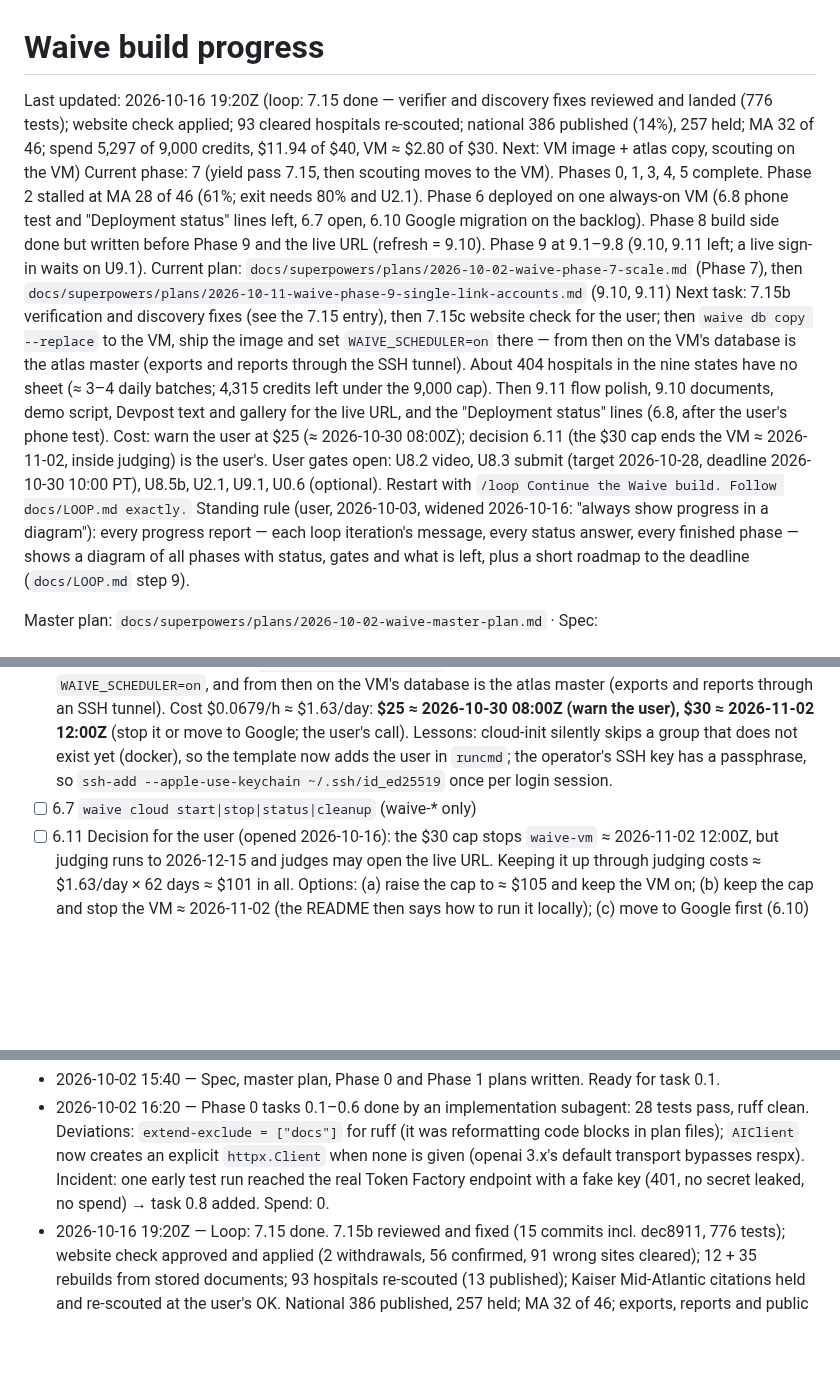
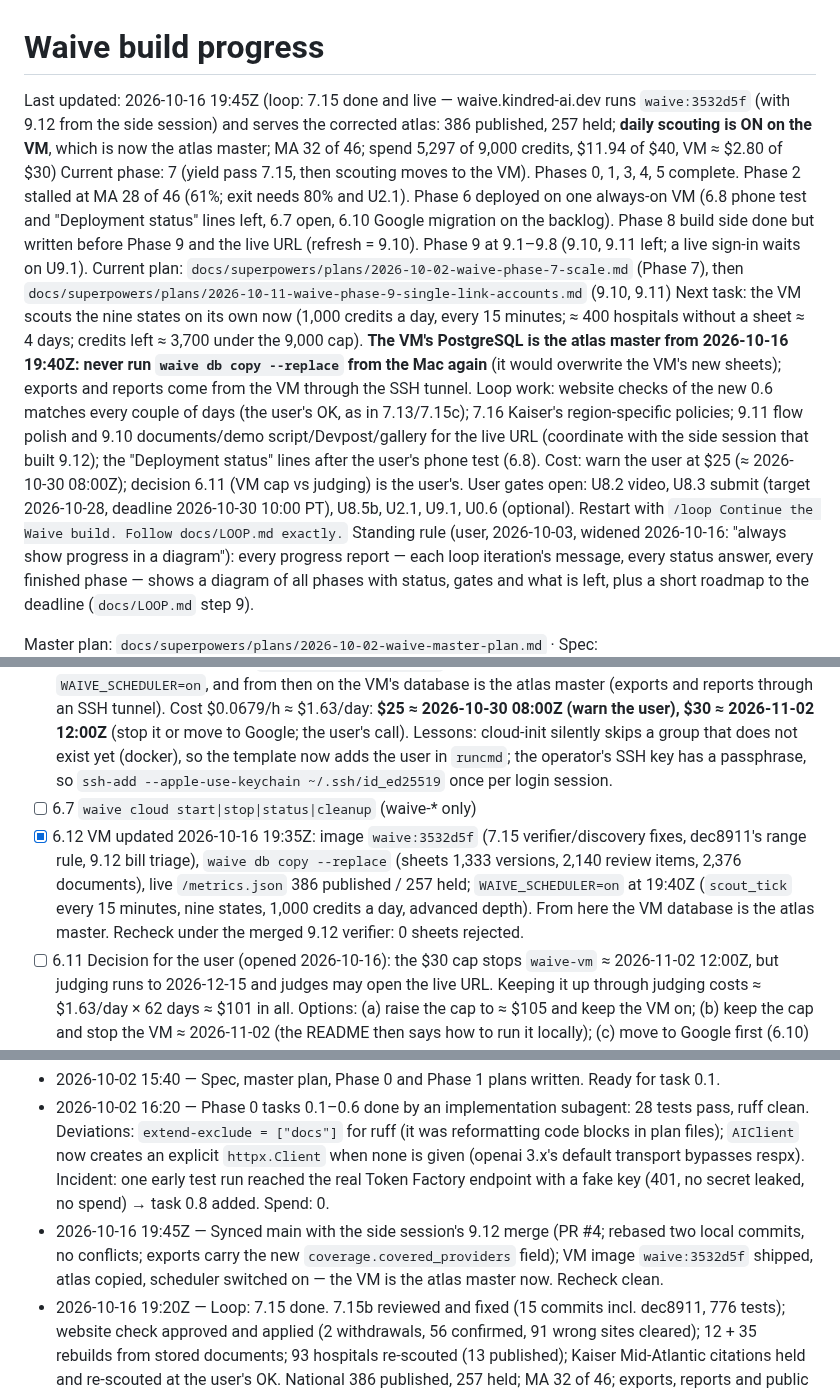
Before and after one commit to Fluffy-SHIBAINU/waive, a Markdown page: docs/PROGRESS.md, 3 parts joined by grey strips. Rendered like a GitHub page; blank space fills up the shorter version.

Commit message:
docs: VM runs 3532d5f with the 7.15 atlas; daily scouting on, the VM is the atlas master

```diff
--- a/docs/PROGRESS.md
+++ b/docs/PROGRESS.md
@@ -1,9 +1,9 @@
 # Waive build progress
 
-Last updated: 2026-10-16 19:20Z (loop: 7.15 done — verifier and discovery fixes reviewed and landed (776 tests); website check applied; 93 cleared hospitals re-scouted; national 386 published (14%), 257 held; MA 32 of 46; spend 5,297 of 9,000 credits, $11.94 of $40, VM ≈ $2.80 of $30. Next: VM image + atlas copy, scouting on the VM)
+Last updated: 2026-10-16 19:45Z (loop: 7.15 done and live — waive.kindred-ai.dev runs `waive:3532d5f` (with 9.12 from the side session) and serves the corrected atlas: 386 published, 257 held; **daily scouting is ON on the VM**, which is now the atlas master; MA 32 of 46; spend 5,297 of 9,000 credits, $11.94 of $40, VM ≈ $2.80 of $30)
 Current phase: 7 (yield pass 7.15, then scouting moves to the VM). Phases 0, 1, 3, 4, 5 complete. Phase 2 stalled at MA 28 of 46 (61%; exit needs 80% and U2.1). Phase 6 deployed on one always-on VM (6.8 phone test and "Deployment status" lines left, 6.7 open, 6.10 Google migration on the backlog). Phase 8 build side done but written before Phase 9 and the live URL (refresh = 9.10). Phase 9 at 9.1–9.8 (9.10, 9.11 left; a live sign-in waits on U9.1).
 Current plan: `docs/superpowers/plans/2026-10-02-waive-phase-7-scale.md` (Phase 7), then `docs/superpowers/plans/2026-10-11-waive-phase-9-single-link-accounts.md` (9.10, 9.11)
-Next task: 7.15b verification and discovery fixes (see the 7.15 entry), then 7.15c website check for the user; then `waive db copy --replace` to the VM, ship the image and set `WAIVE_SCHEDULER=on` there — from then on the VM's database is the atlas master (exports and reports through the SSH tunnel). About 404 hospitals in the nine states have no sheet (≈ 3–4 daily batches; 4,315 credits left under the 9,000 cap). Then 9.11 flow polish, 9.10 documents, demo script, Devpost text and gallery for the live URL, and the "Deployment status" lines (6.8, after the user's phone test). Cost: warn the user at $25 (≈ 2026-10-30 08:00Z); decision 6.11 (the $30 cap ends the VM ≈ 2026-11-02, inside judging) is the user's. User gates open: U8.2 video, U8.3 submit (target 2026-10-28, deadline 2026-10-30 10:00 PT), U8.5b, U2.1, U9.1, U0.6 (optional). Restart with `/loop Continue the Waive build. Follow docs/LOOP.md exactly.`
+Next task: the VM scouts the nine states on its own now (1,000 credits a day, every 15 minutes; ≈ 400 hospitals without a sheet ≈ 4 days; credits left ≈ 3,700 under the 9,000 cap). **The VM's PostgreSQL is the atlas master from 2026-10-16 19:40Z: never run `waive db copy --replace` from the Mac again** (it would overwrite the VM's new sheets); exports and reports come from the VM through the SSH tunnel. Loop work: website checks of the new 0.6 matches every couple of days (the user's OK, as in 7.13/7.15c); 7.16 Kaiser's region-specific policies; 9.11 flow polish and 9.10 documents/demo script/Devpost/gallery for the live URL (coordinate with the side session that built 9.12); the "Deployment status" lines after the user's phone test (6.8). Cost: warn the user at $25 (≈ 2026-10-30 08:00Z); decision 6.11 (VM cap vs judging) is the user's. User gates open: U8.2 video, U8.3 submit (target 2026-10-28, deadline 2026-10-30 10:00 PT), U8.5b, U2.1, U9.1, U0.6 (optional). Restart with `/loop Continue the Waive build. Follow docs/LOOP.md exactly.`
 Standing rule (user, 2026-10-03, widened 2026-10-16: "always show progress in a diagram"): every progress report — each loop iteration's message, every status answer, every finished phase — shows a diagram of all phases with status, gates and what is left, plus a short roadmap to the deadline (`docs/LOOP.md` step 9).
 
 Master plan: `docs/superpowers/plans/2026-10-02-waive-master-plan.md` · Spec: `docs/superpowers/specs/2026-10-02-waive-design.md` · Loop rules: `docs/LOOP.md`
@@ -146,6 +146,7 @@ Plan: `docs/superpowers/plans/2026-10-02-waive-phase-6-deploy.md` (a0a989a; 8 ta
 - [-] 6.6 SecretStash + Serverless AI endpoint: replaced by 6.6b.
 - [x] 6.6b One always-on VM (user, 2026-10-15: "one VM always on for nebius and we can switch to google later"; the cap stays $30). `waive-vm` cpu-d3 2vcpu-8gb, 20 GiB network-ssd, Ubuntu 24.04, created **2026-10-15 02:01:32Z**, public IP **213.239.170.142**. Compose stack (deploy/vm/, 1e8ca5a): app `waive:833b143`, PostgreSQL 16 on loopback only, Caddy for HTTPS. `/opt/waive/.env` written over SSH from `.env` (keys only; fresh PostgreSQL password; the Google and Vercel values are not copied). `waive db copy` loaded 2,704 hospitals, 894 sheet versions, 2,160 documents, 3,371 hospital–document links, 1,387 review items, 4 reported-evidence rows and 5,660 spend events. Live at https://213-239-170-142.sslip.io: `/healthz` ok, `/metrics.json` 368 published / 253 held (matches the local atlas). **The VM's scheduler is off until 7.13–7.15 land**; then re-copy with `waive db copy --replace`, rebuild and ship the image, set `WAIVE_SCHEDULER=on`, and from then on the VM's database is the atlas master (exports and reports through an SSH tunnel). Cost $0.0679/h ≈ $1.63/day: **$25 ≈ 2026-10-30 08:00Z (warn the user), $30 ≈ 2026-11-02 12:00Z** (stop it or move to Google; the user's call). Lessons: cloud-init silently skips a group that does not exist yet (docker), so the template now adds the user in `runcmd`; the operator's SSH key has a passphrase, so `ssh-add --apple-use-keychain ~/.ssh/id_ed25519` once per login session.
 - [ ] 6.7 `waive cloud start|stop|status|cleanup` (waive-* only)
+- [x] 6.12 VM updated 2026-10-16 19:35Z: image `waive:3532d5f` (7.15 verifier/discovery fixes, dec8911's range rule, 9.12 bill triage), `waive db copy --replace` (sheets 1,333 versions, 2,140 review items, 2,376 documents), live `/metrics.json` 386 published / 257 held; `WAIVE_SCHEDULER=on` at 19:40Z (`scout_tick` every 15 minutes, nine states, 1,000 credits a day, advanced depth). From here the VM database is the atlas master. Recheck under the merged 9.12 verifier: 0 sheets rejected.
 - [ ] 6.11 Decision for the user (opened 2026-10-16): the $30 cap stops `waive-vm` ≈ 2026-11-02 12:00Z, but judging runs to 2026-12-15 and judges may open the live URL. Keeping it up through judging costs ≈ $1.63/day × 62 days ≈ $101 in all. Options: (a) raise the cap to ≈ $105 and keep the VM on; (b) keep the cap and stop the VM ≈ 2026-11-02 (the README then says how to run it locally); (c) move to Google first (6.10) — but the entry is judged on its Nebius deployment. No action before the $25 warning (≈ 2026-10-30).
 - [ ] 6.10 Backlog (user, 2026-10-15: "we have to migrate to google from nebius in the future"): move Waive's hosting from the Nebius VM to Google Cloud. The same Compose stack runs on a Compute Engine VM, or Cloud Run with Cloud SQL; move the data with `waive db copy` (or `pg_dump`) from the VM's PostgreSQL, ship the image, then repoint the Porkbun A record `waive` and stop `waive-vm` (gate U8.4). Decide whether inference stays on Nebius Token Factory; the hackathon entry is judged on the Nebius deployment, so not before judging ends (2026-12-15) unless the $30 cap forces it (≈ 2026-11-02).
 - [~] 6.8 Public URL smoke test and phone test: **https://waive.kindred-ai.dev live 2026-10-15** (`/healthz` ok, home page and atlas served, Let's Encrypt certificate valid to 2027-01-13); kindred-ai.dev links to it ("Open Waive" in the header, "Try Waive" in its Waive section, contact card, footer; site commit 55678a0, Vercel project `kindred-site`); guests need no account. Left: a phone test of a full case on the public URL, and the "Deployment status" lines in the README and demo script (variant A).
@@ -257,6 +258,7 @@ Plan: `docs/superpowers/plans/2026-10-11-waive-phase-9-single-link-accounts.md`.
 - 2026-10-16 04:30Z — Task 9.12 (bill triage + QMB/Medicaid check) built in a side session from the 2026-10-16 customer research (`docs/research/2026-10-16-customers-pain-points-and-roadmap.md`, still untracked in the main checkout): design approved in chat, tests first (32 new; 783 pass), ruff clean. Two new result pages and two new packet letters; nothing committed, awaiting the user. No spend (the paid `waive eval bills` run on the regenerated 30-bill corpus is the user's call, ≈ $0.10).
 - 2026-10-02 15:40 — Spec, master plan, Phase 0 and Phase 1 plans written. Ready for task 0.1.
 - 2026-10-02 16:20 — Phase 0 tasks 0.1–0.6 done by an implementation subagent: 28 tests pass, ruff clean. Deviations: `extend-exclude = ["docs"]` for ruff (it was reformatting code blocks in plan files); `AIClient` now creates an explicit `httpx.Client` when none is given (openai 3.x's default transport bypasses respx). Incident: one early test run reached the real Token Factory endpoint with a fake key (401, no secret leaked, no spend) → task 0.8 added. Spend: 0.
+- 2026-10-16 19:45Z — Synced main with the side session's 9.12 merge (PR #4; rebased two local commits, no conflicts; exports carry the new `coverage.covered_providers` field); VM image `waive:3532d5f` shipped, atlas copied, scheduler switched on — the VM is the atlas master now. Recheck clean.
 - 2026-10-16 19:20Z — Loop: 7.15 done. 7.15b reviewed and fixed (15 commits incl. dec8911, 776 tests); website check approved and applied (2 withdrawals, 56 confirmed, 91 wrong sites cleared); 12 + 35 rebuilds from stored documents; 93 hospitals re-scouted (13 published); Kaiser Mid-Atlantic citations held and re-scouted at the user's OK. National 386 published, 257 held; MA 32 of 46; exports, reports and public figures regenerated. Spend today 612 credits, $1.71. Next: VM image and atlas copy, then scouting on the VM.
 - 2026-10-16 05:40Z — Loop: 7.15a done inline (no code change): hold causes mapped; 30 trusted-site sheets rebuilt from stored documents, 11 published (9 right, 2 misreads found by eye and kept out of exports and the VM until 7.15b); discovery probe of 15 hospitals (15 credits) shows the wrong sites are place-less title matches or other-state hits. Spend today 15 credits, $0.30. Next: 7.15b by an implementer and a reviewer subagent.
 - 2026-10-16 04:10Z — Status check at the user's request ("tell me the current progress and roadmap. sync with repo as needed"): both repos in sync with GitHub, CI green on 055a4fa; the VM serves `waive:055a4fa` (scheduler off, disk 30% used) and its public metrics match the local atlas (363 published, 258 held). Header brought up to date (it still described 2026-10-10); 0.9 found done; decision 6.11 opened (the $30 VM cap ends ≈ 2026-11-02, inside judging). Since the previous entry: 7.13 applied with the user's OK (aabd2ba) and 7.14 built, reviewed, fixed and applied (4b2847d, 3616beb, 055a4fa; 3 more published), each copied to the VM. Next: 7.15.
```
